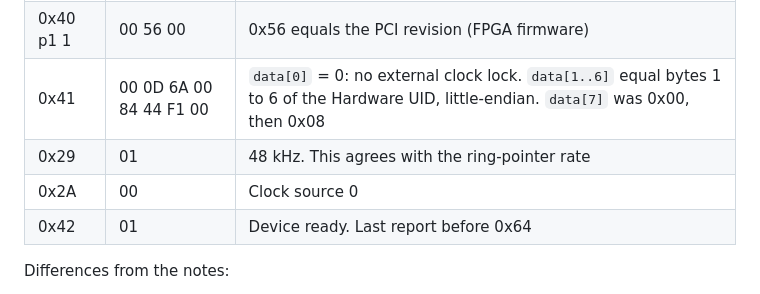
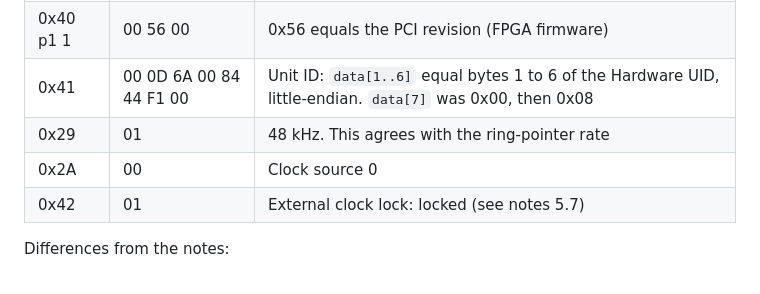
Before and after one commit to maxjustus/perigee, a Markdown page: probe-results.md, the part around the change. Drawn GitHub-style.

```diff
--- a/probe-results.md
+++ b/probe-results.md
@@ -153,10 +153,10 @@ Decoded values:
 |----|------|---------|
 | 0x40 p1 0 | 01 05 03 | Probably PSoC firmware 1.5.3 |
 | 0x40 p1 1 | 00 56 00 | 0x56 equals the PCI revision (FPGA firmware) |
-| 0x41 | 00 0D 6A 00 84 44 F1 00 | `data[0]` = 0: no external clock lock. `data[1..6]` equal bytes 1 to 6 of the Hardware UID, little-endian. `data[7]` was 0x00, then 0x08 |
+| 0x41 | 00 0D 6A 00 84 44 F1 00 | Unit ID: `data[1..6]` equal bytes 1 to 6 of the Hardware UID, little-endian. `data[7]` was 0x00, then 0x08 |
 | 0x29 | 01 | 48 kHz. This agrees with the ring-pointer rate |
 | 0x2A | 00 | Clock source 0 |
-| 0x42 | 01 | Device ready. Last report before 0x64 |
+| 0x42 | 01 | External clock lock: locked (see notes 5.7) |
 
 Differences from the notes:
 
```
Also changed, not shown: NOTES-vendor-driver.md (+29 -15 lines).
